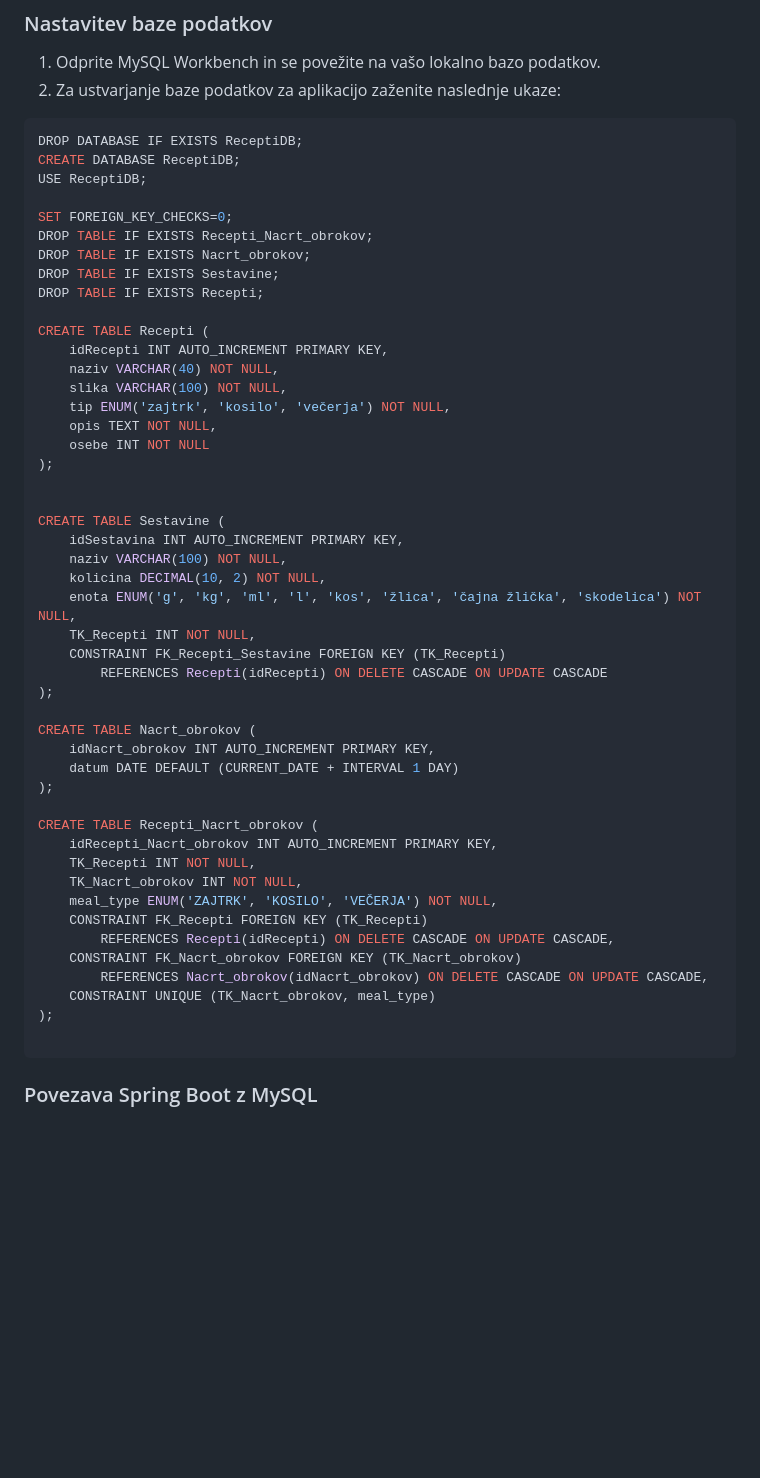
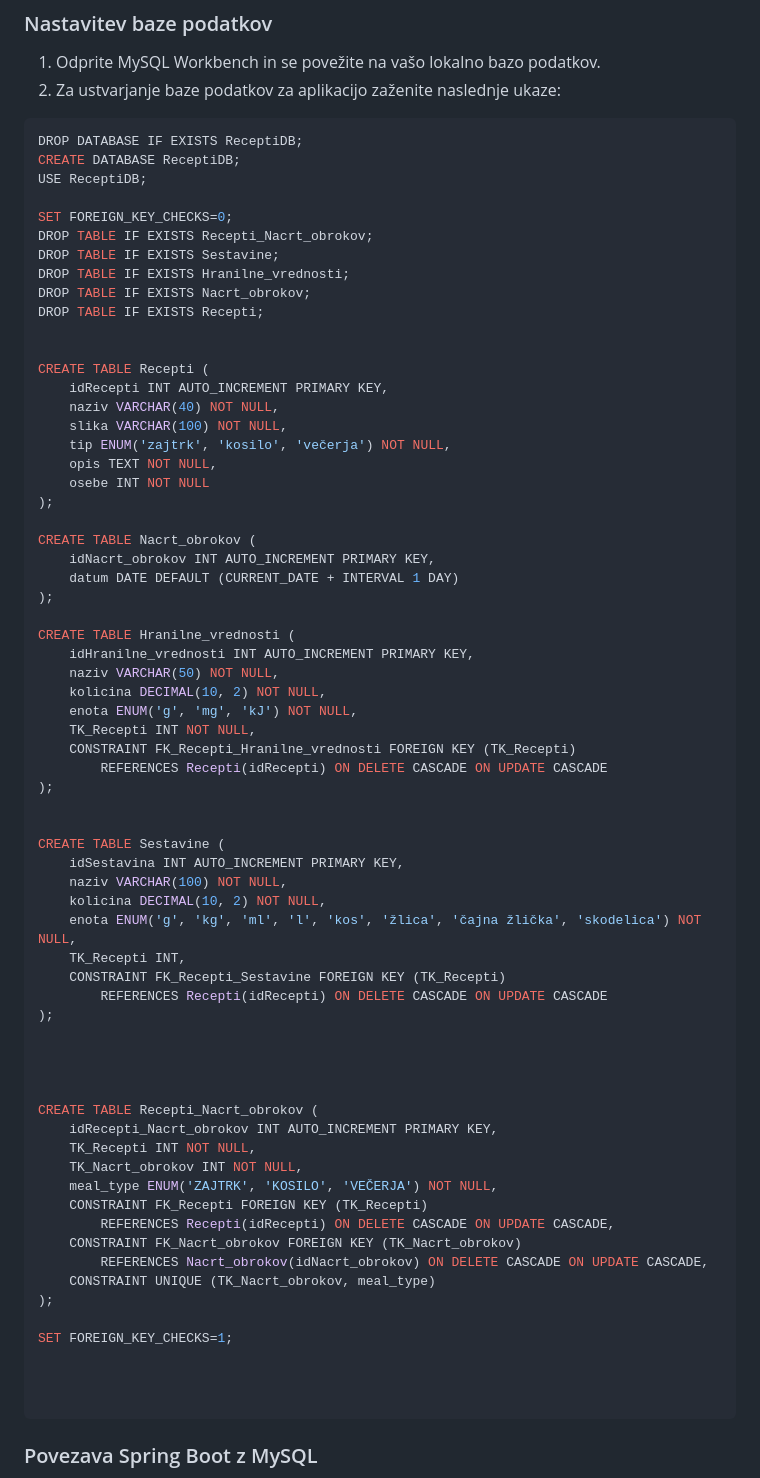
Before and after one commit to AnjaTodorov/ReceptiApp, a Markdown page: README.md, the part around the change. Drawn GitHub-style; blank space fills up the shorter version.

````diff
--- a/README.md
+++ b/README.md
@@ -438,9 +438,11 @@ USE ReceptiDB;
 
 SET FOREIGN_KEY_CHECKS=0;
 DROP TABLE IF EXISTS Recepti_Nacrt_obrokov;
+DROP TABLE IF EXISTS Sestavine;
+DROP TABLE IF EXISTS Hranilne_vrednosti;
 DROP TABLE IF EXISTS Nacrt_obrokov;
-DROP TABLE IF EXISTS Sestavine;
 DROP TABLE IF EXISTS Recepti;
+
 
 CREATE TABLE Recepti (
     idRecepti INT AUTO_INCREMENT PRIMARY KEY,
@@ -451,21 +453,34 @@ CREATE TABLE Recepti (
     osebe INT NOT NULL
 );
 
+CREATE TABLE Nacrt_obrokov (
+    idNacrt_obrokov INT AUTO_INCREMENT PRIMARY KEY,
+    datum DATE DEFAULT (CURRENT_DATE + INTERVAL 1 DAY)
+);
+
+CREATE TABLE Hranilne_vrednosti (
+    idHranilne_vrednosti INT AUTO_INCREMENT PRIMARY KEY,
+    naziv VARCHAR(50) NOT NULL,
+    kolicina DECIMAL(10, 2) NOT NULL,
+    enota ENUM('g', 'mg', 'kJ') NOT NULL,
+    TK_Recepti INT NOT NULL,
+    CONSTRAINT FK_Recepti_Hranilne_vrednosti FOREIGN KEY (TK_Recepti)
+        REFERENCES Recepti(idRecepti) ON DELETE CASCADE ON UPDATE CASCADE
+);
+
 
 CREATE TABLE Sestavine (
     idSestavina INT AUTO_INCREMENT PRIMARY KEY,
     naziv VARCHAR(100) NOT NULL,
     kolicina DECIMAL(10, 2) NOT NULL,
     enota ENUM('g', 'kg', 'ml', 'l', 'kos', 'žlica', 'čajna žlička', 'skodelica') NOT NULL,
-    TK_Recepti INT NOT NULL,
+    TK_Recepti INT,
     CONSTRAINT FK_Recepti_Sestavine FOREIGN KEY (TK_Recepti)
         REFERENCES Recepti(idRecepti) ON DELETE CASCADE ON UPDATE CASCADE
 );
 
-CREATE TABLE Nacrt_obrokov (
-    idNacrt_obrokov INT AUTO_INCREMENT PRIMARY KEY,
-    datum DATE DEFAULT (CURRENT_DATE + INTERVAL 1 DAY)
-);
+
+
 
 CREATE TABLE Recepti_Nacrt_obrokov (
     idRecepti_Nacrt_obrokov INT AUTO_INCREMENT PRIMARY KEY,
@@ -478,6 +493,10 @@ CREATE TABLE Recepti_Nacrt_obrokov (
         REFERENCES Nacrt_obrokov(idNacrt_obrokov) ON DELETE CASCADE ON UPDATE CASCADE,
     CONSTRAINT UNIQUE (TK_Nacrt_obrokov, meal_type)
 );
+
+SET FOREIGN_KEY_CHECKS=1;
+
+
 
 ```
 ### Povezava Spring Boot z MySQL
````
